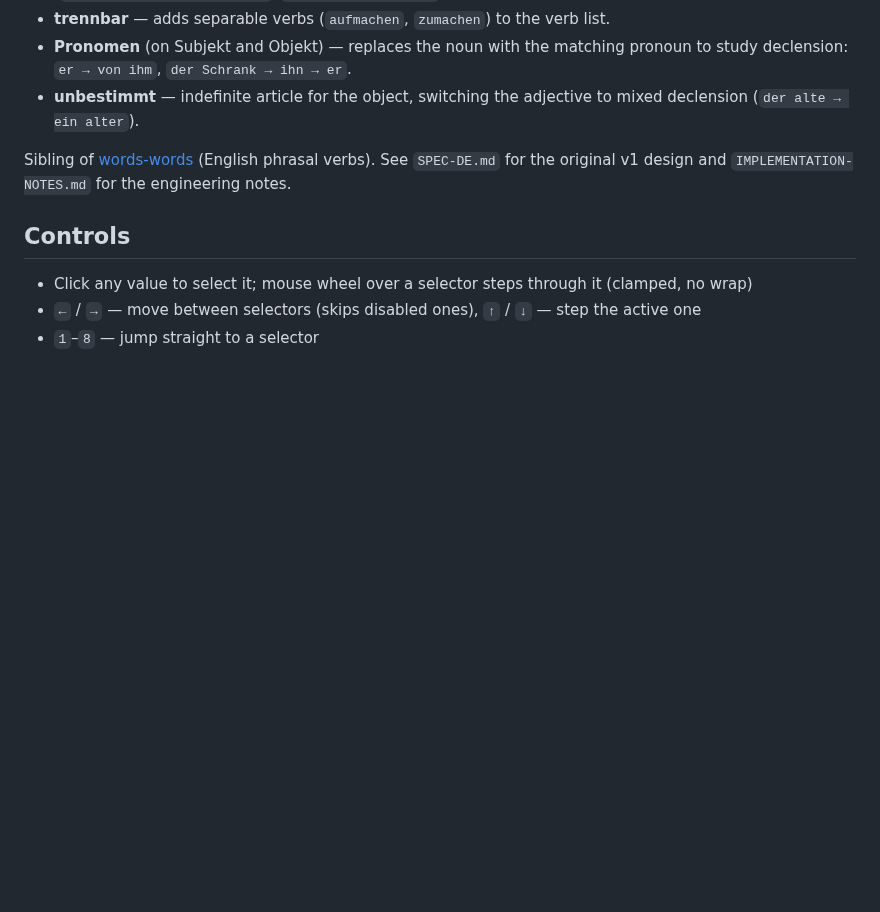
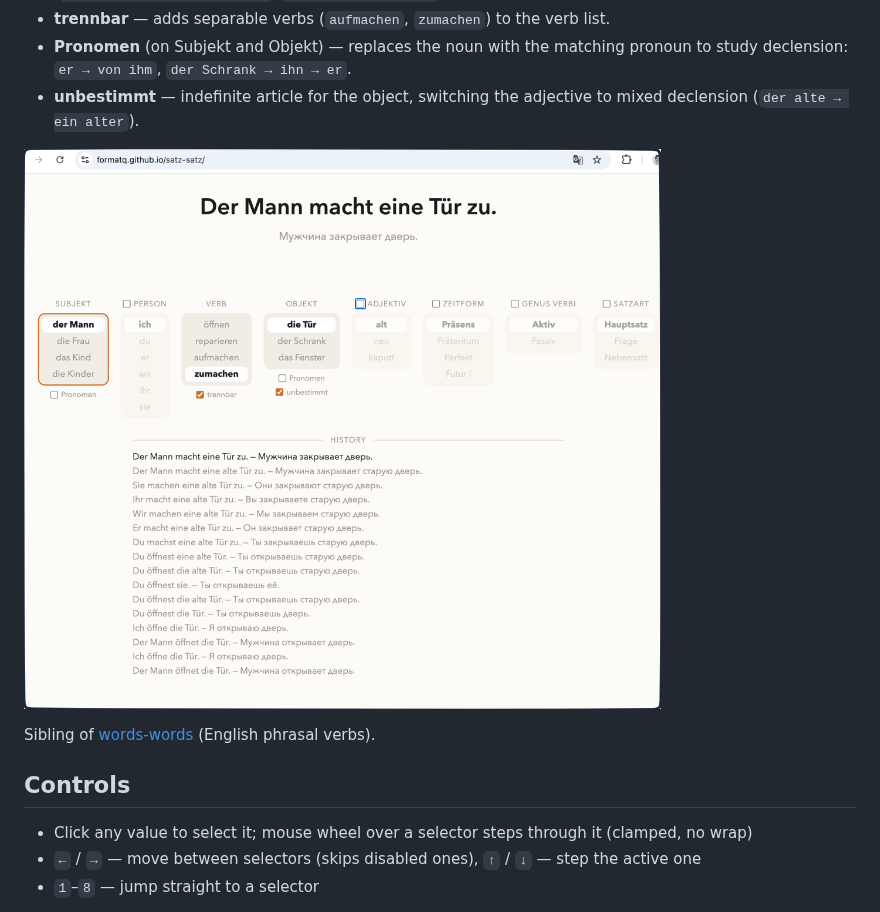
Before and after one commit to formatq/satz-satz, a Markdown page: README.md, the part around one of its changes. Drawn GitHub-style; pictures changed too: img.png (added); blank space fills up the shorter version.

Commit message:
add image example

```diff
--- a/README.md
+++ b/README.md
@@ -10,7 +10,11 @@ Features are **toggleable**, so a learner can start with plain Präsens Aktiv an
 - **Pronomen** (on Subjekt and Objekt) — replaces the noun with the matching pronoun to study declension: `er → von ihm`, `der Schrank → ihn → er`.
 - **unbestimmt** — indefinite article for the object, switching the adjective to mixed declension (`der alte → ein alter`).
 
-Sibling of [words-words](https://github.com/formatq/words-words) (English phrasal verbs). See `SPEC-DE.md` for the original v1 design and `IMPLEMENTATION-NOTES.md` for the engineering notes.
+
+![img.png](img.png)
+
+
+Sibling of [words-words](https://github.com/formatq/words-words) (English phrasal verbs).
 
 ## Controls
 
```
Also changed, not shown: other parts of README.md (+1 -1 lines).
